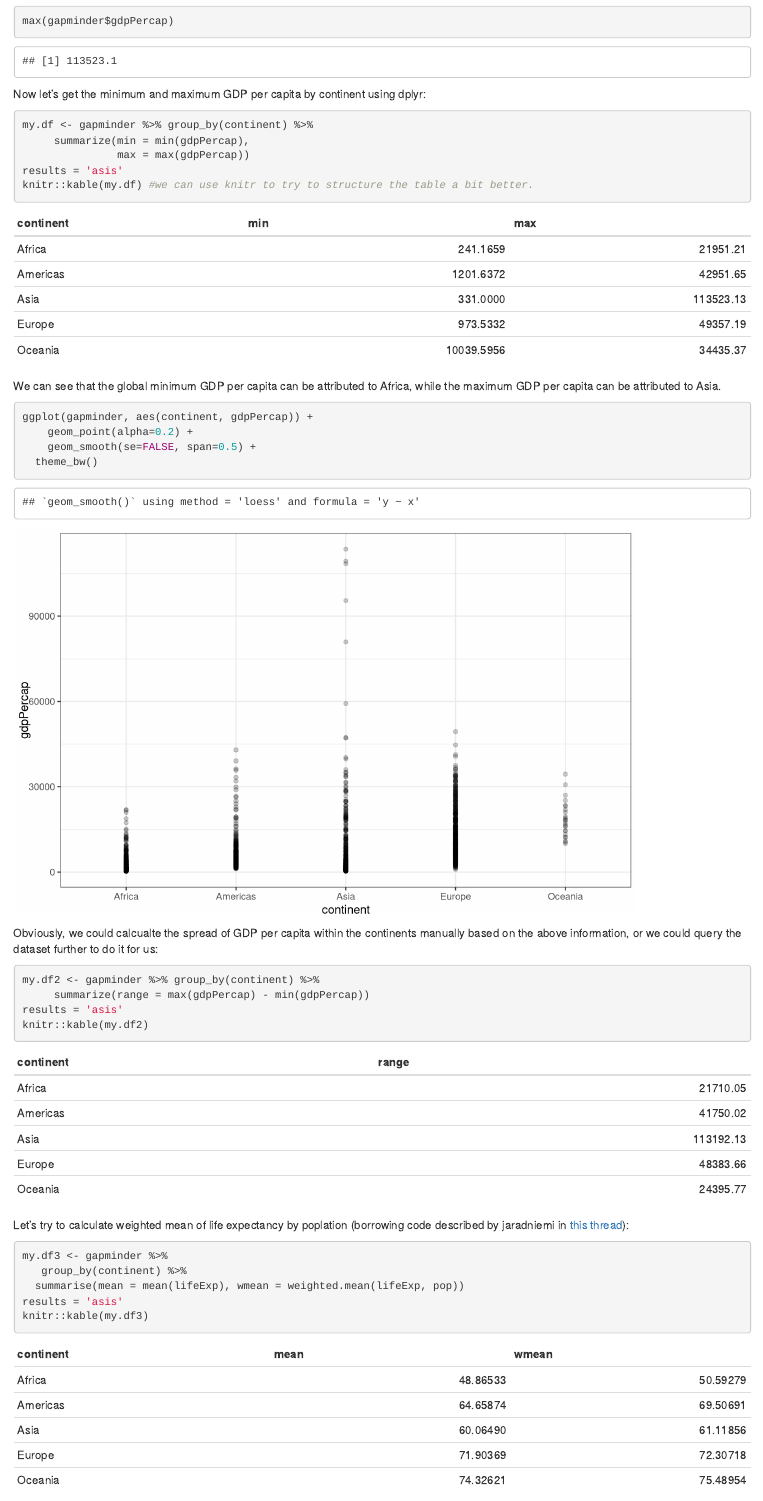
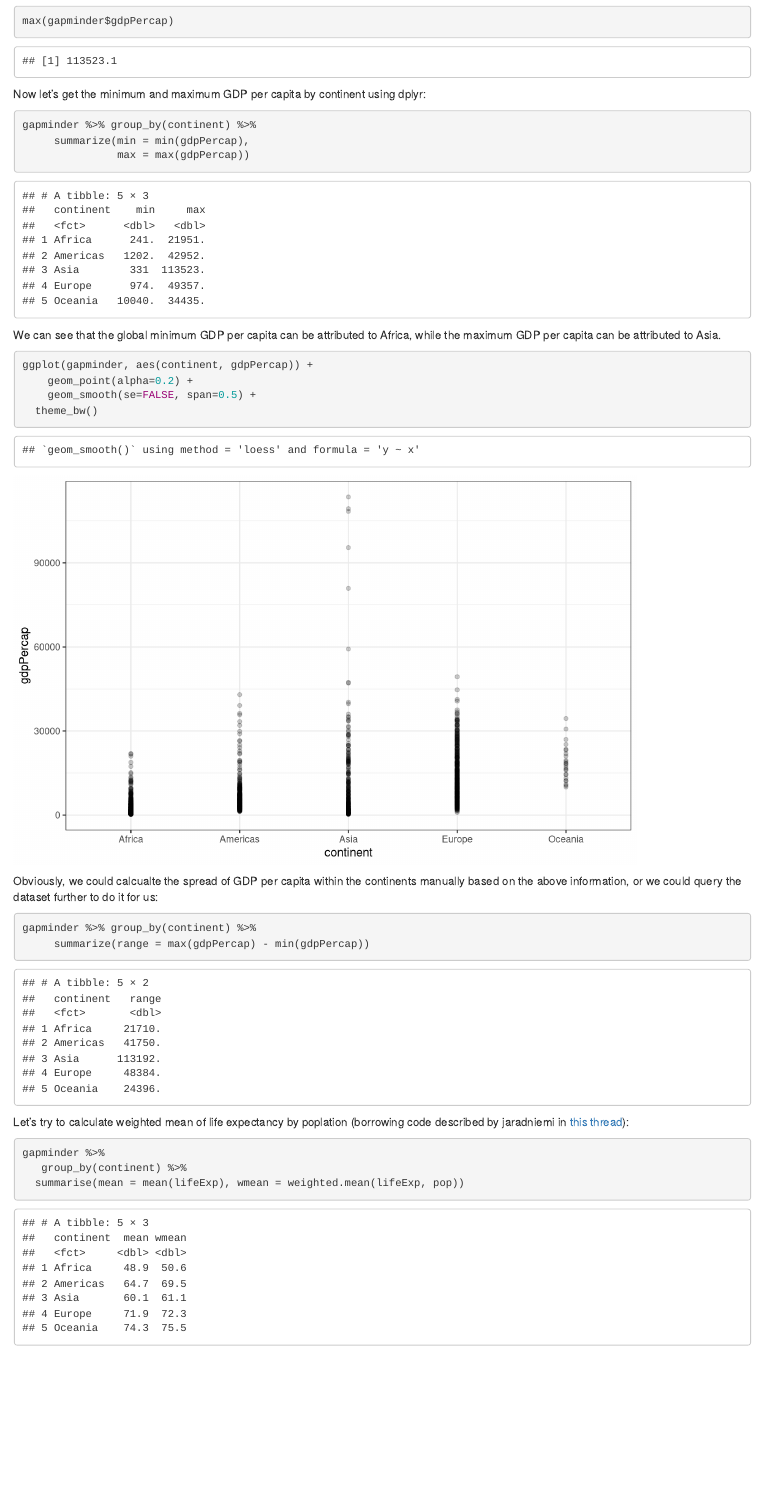
Before and after one commit to danaj191/STAT545_HWs_James_Dana, an R Markdown document (HW03_rmd.Rmd): the page in a window 1100 px wide, from 870 px down. Rendered offline with R 4.5, knitr and Pandoc, with nearby package versions; the gapminder table comes from the copy in Python's plotly package.

Commit message:
commit 5 - formatting and readme updates

````diff
--- a/HW03_rmd.Rmd
+++ b/HW03_rmd.Rmd
@@ -31,11 +31,9 @@ max(gapminder$gdpPercap)
 Now let's get the minimum and maximum GDP per capita by continent using dplyr:
 
 ```{r}
-my.df <- gapminder %>% group_by(continent) %>%
+gapminder %>% group_by(continent) %>%
      summarize(min = min(gdpPercap),
                max = max(gdpPercap))
-results = 'asis'
-knitr::kable(my.df) #we can use knitr to try to structure the table a bit better.
 ```
 
 
@@ -52,22 +50,21 @@ ggplot(gapminder, aes(continent, gdpPercap)) +
 Obviously, we could calcualte the spread of GDP per capita within the continents manually based on the above information, or we could query the dataset further to do it for us:
 
 ```{r}
-my.df2 <- gapminder %>% group_by(continent) %>%
+gapminder %>% group_by(continent) %>%
      summarize(range = max(gdpPercap) - min(gdpPercap))
-results = 'asis'
-knitr::kable(my.df2)
 ```
 
 
 Let's try to calculate weighted mean of life expectancy by poplation (borrowing code described by jaradniemi in [this thread](https://stackoverflow.com/questions/23502697/r-weighted-arithmetic-mean)):
 
 ```{r}
-my.df3 <- gapminder %>%
+gapminder %>%
    group_by(continent) %>%
   summarise(mean = mean(lifeExp), wmean = weighted.mean(lifeExp, pop))
-results = 'asis'
-knitr::kable(my.df3)
 ```
+
+
+
 ```{r fig.width=8}
 ggplot(gapminder, aes(year, lifeExp, color=continent)) +
     geom_point() +
````
Also changed, not shown: HW03_rmd.html, HW03_rmd.md, README.md, HW03_rmd.Rmd (3 more changed lines).
